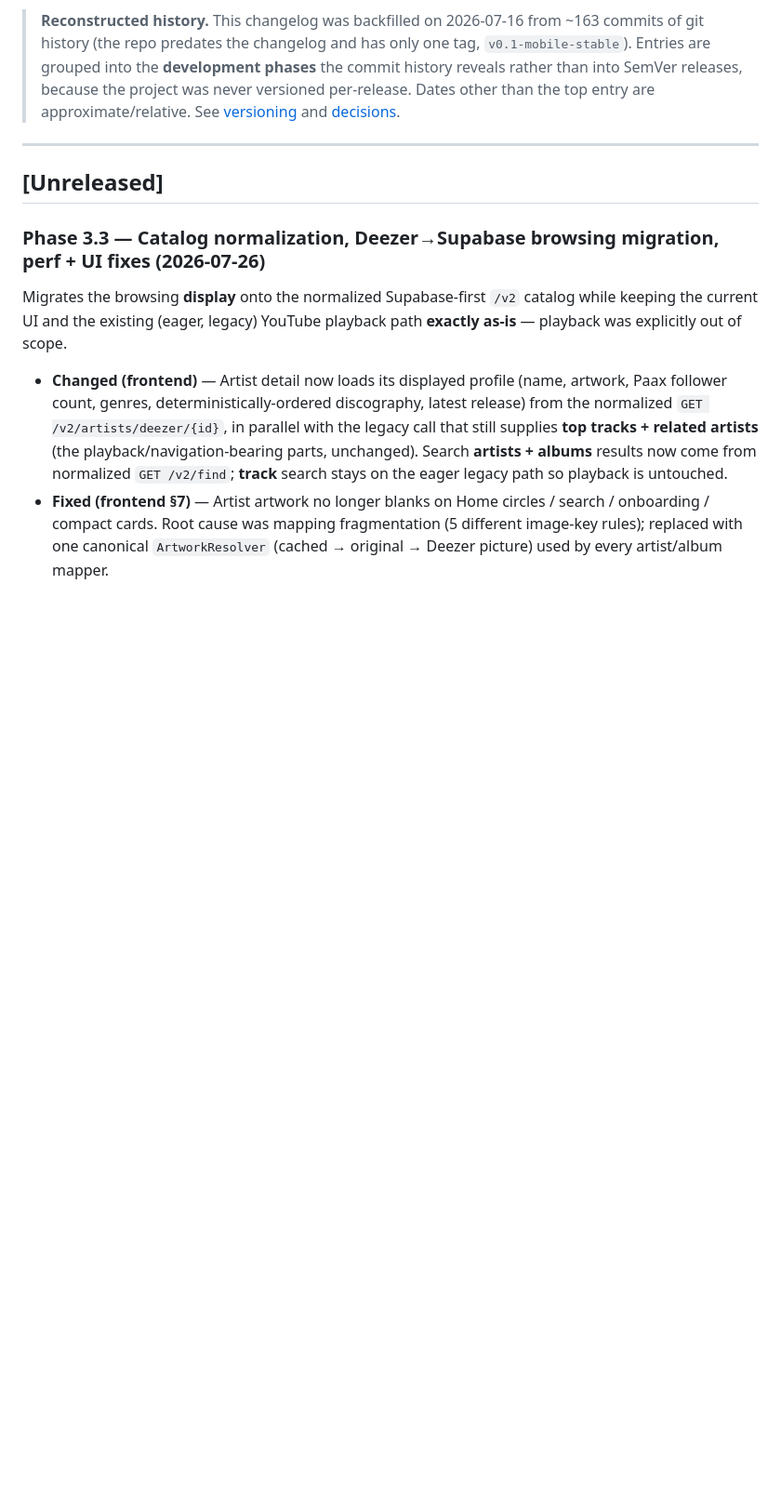
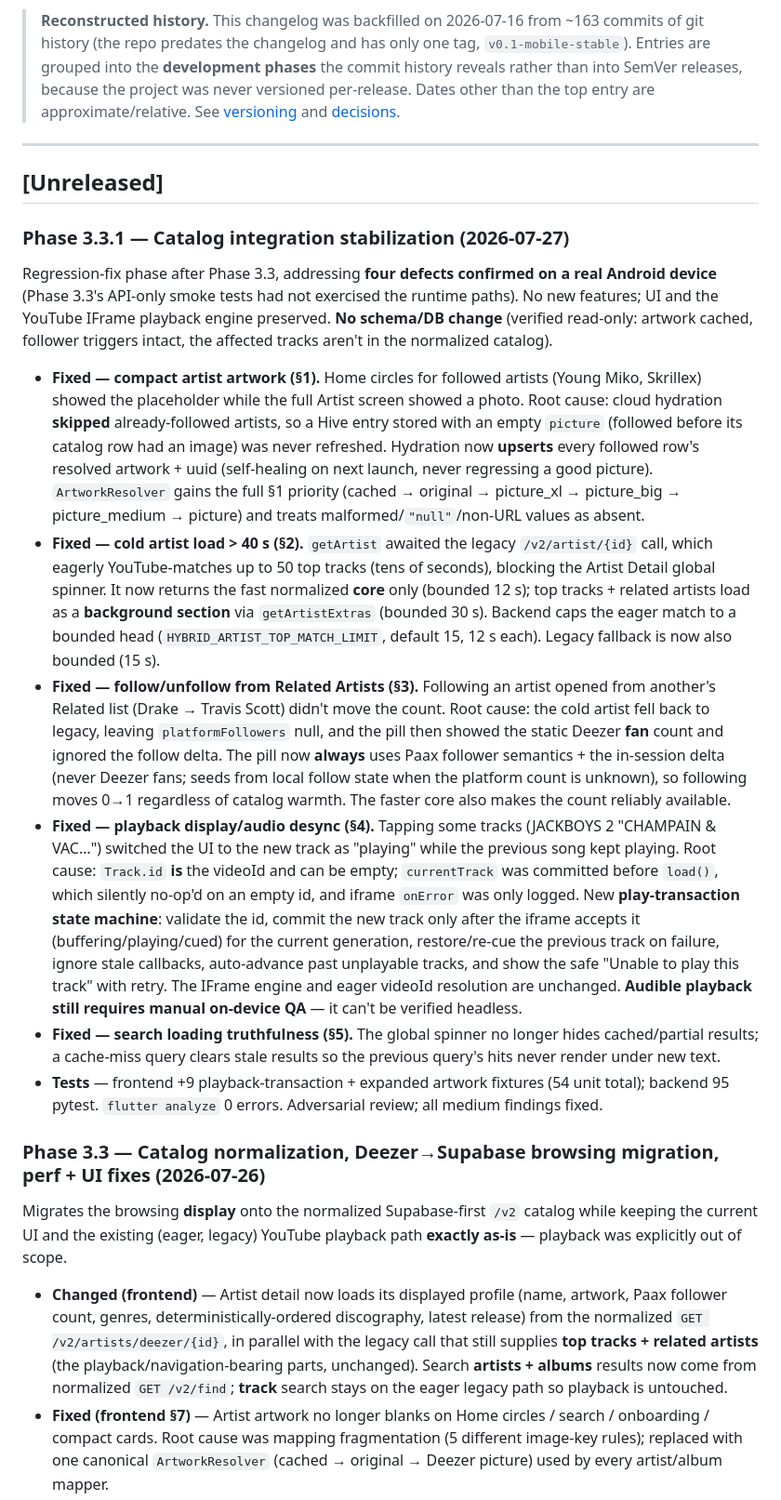
Before and after one commit to uzielcezate/Paax, a Markdown page: docs/CHANGELOG.md, the part around the change. Shown at 93% size. Rendered like a GitHub page; blank space fills up the shorter version.

Commit message:
docs(phase-3.3.1): changelog, current-state, known issues
Document the four device-confirmed defect fixes (artwork backfill, cold-load
core split, follower pill, playback transaction) + §5 search. Adds ISSUE-033
(audio needs manual on-device QA) and ISSUE-034 (artwork backfills on next
launch). No DB change.

Co-Authored-By: Claude Opus 4.8 (1M context) <noreply@anthropic.com>

```diff
--- a/docs/CHANGELOG.md
+++ b/docs/CHANGELOG.md
@@ -25,6 +25,57 @@ Versions follow [Semantic Versioning](https://semver.org/).
 ---
 
 ## [Unreleased]
+
+### Phase 3.3.1 — Catalog integration stabilization (2026-07-27)
+
+Regression-fix phase after Phase 3.3, addressing **four defects confirmed on a
+real Android device** (Phase 3.3's API-only smoke tests had not exercised the
+runtime paths). No new features; UI and the YouTube IFrame playback engine
+preserved. **No schema/DB change** (verified read-only: artwork cached, follower
+triggers intact, the affected tracks aren't in the normalized catalog).
+
+- **Fixed — compact artist artwork (§1).** Home circles for followed artists
+  (Young Miko, Skrillex) showed the placeholder while the full Artist screen
+  showed a photo. Root cause: cloud hydration **skipped** already-followed
+  artists, so a Hive entry stored with an empty `picture` (followed before its
+  catalog row had an image) was never refreshed. Hydration now **upserts** every
+  followed row's resolved artwork + uuid (self-healing on next launch, never
+  regressing a good picture). `ArtworkResolver` gains the full §1 priority
+  (cached → original → picture_xl → picture_big → picture_medium → picture) and
+  treats malformed/`"null"`/non-URL values as absent.
+- **Fixed — cold artist load > 40 s (§2).** `getArtist` awaited the legacy
+  `/v2/artist/{id}` call, which eagerly YouTube-matches up to 50 top tracks
+  (tens of seconds), blocking the Artist Detail global spinner. It now returns
+  the fast normalized **core** only (bounded 12 s); top tracks + related artists
+  load as a **background section** via `getArtistExtras` (bounded 30 s). Backend
+  caps the eager match to a bounded head (`HYBRID_ARTIST_TOP_MATCH_LIMIT`,
+  default 15, 12 s each). Legacy fallback is now also bounded (15 s).
+- **Fixed — follow/unfollow from Related Artists (§3).** Following an artist
+  opened from another's Related list (Drake → Travis Scott) didn't move the
+  count. Root cause: the cold artist fell back to legacy, leaving
+  `platformFollowers` null, and the pill then showed the static Deezer **fan**
+  count and ignored the follow delta. The pill now **always** uses Paax follower
+  semantics + the in-session delta (never Deezer fans; seeds from local follow
+  state when the platform count is unknown), so following moves 0→1 regardless
+  of catalog warmth. The faster core also makes the count reliably available.
+- **Fixed — playback display/audio desync (§4).** Tapping some tracks
+  (JACKBOYS 2 "CHAMPAIN & VAC…") switched the UI to the new track as "playing"
+  while the previous song kept playing. Root cause: `Track.id` **is** the
+  videoId and can be empty; `currentTrack` was committed before `load()`, which
+  silently no-op'd on an empty id, and iframe `onError` was only logged. New
+  **play-transaction state machine**: validate the id, commit the new track only
+  after the iframe accepts it (buffering/playing/cued) for the current
+  generation, restore/re-cue the previous track on failure, ignore stale
+  callbacks, auto-advance past unplayable tracks, and show the safe "Unable to
+  play this track" with retry. The IFrame engine and eager videoId resolution
+  are unchanged. **Audible playback still requires manual on-device QA** — it
+  can't be verified headless.
+- **Fixed — search loading truthfulness (§5).** The global spinner no longer
+  hides cached/partial results; a cache-miss query clears stale results so the
+  previous query's hits never render under new text.
+- **Tests** — frontend +9 playback-transaction + expanded artwork fixtures
+  (54 unit total); backend 95 pytest. `flutter analyze` 0 errors. Adversarial
+  review; all medium findings fixed.
 
 ### Phase 3.3 — Catalog normalization, Deezer→Supabase browsing migration, perf + UI fixes (2026-07-26)
 
```
Also changed, not shown: docs/KNOWN_ISSUES.md (+20 -0 lines), docs/current-state.md (+4 -2 lines).
